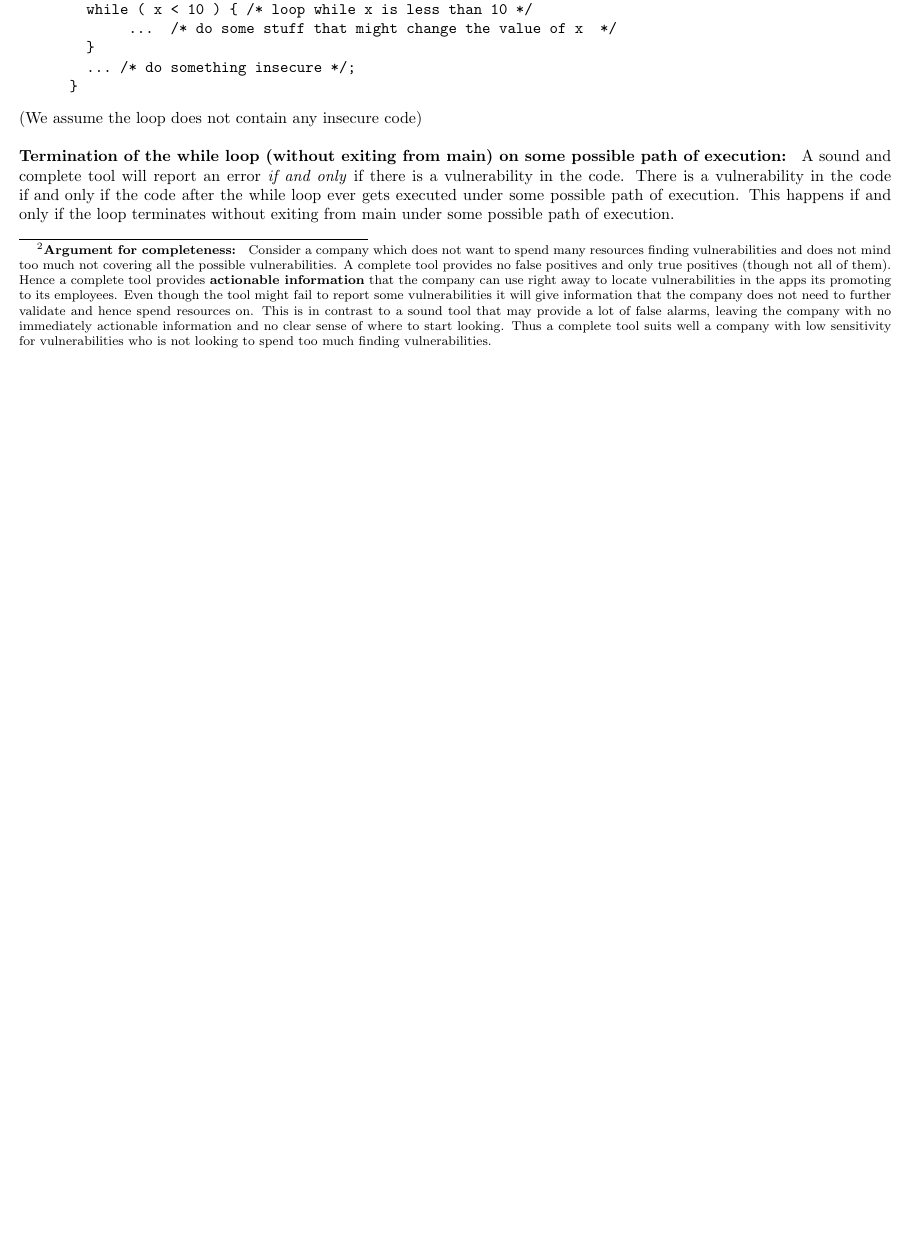
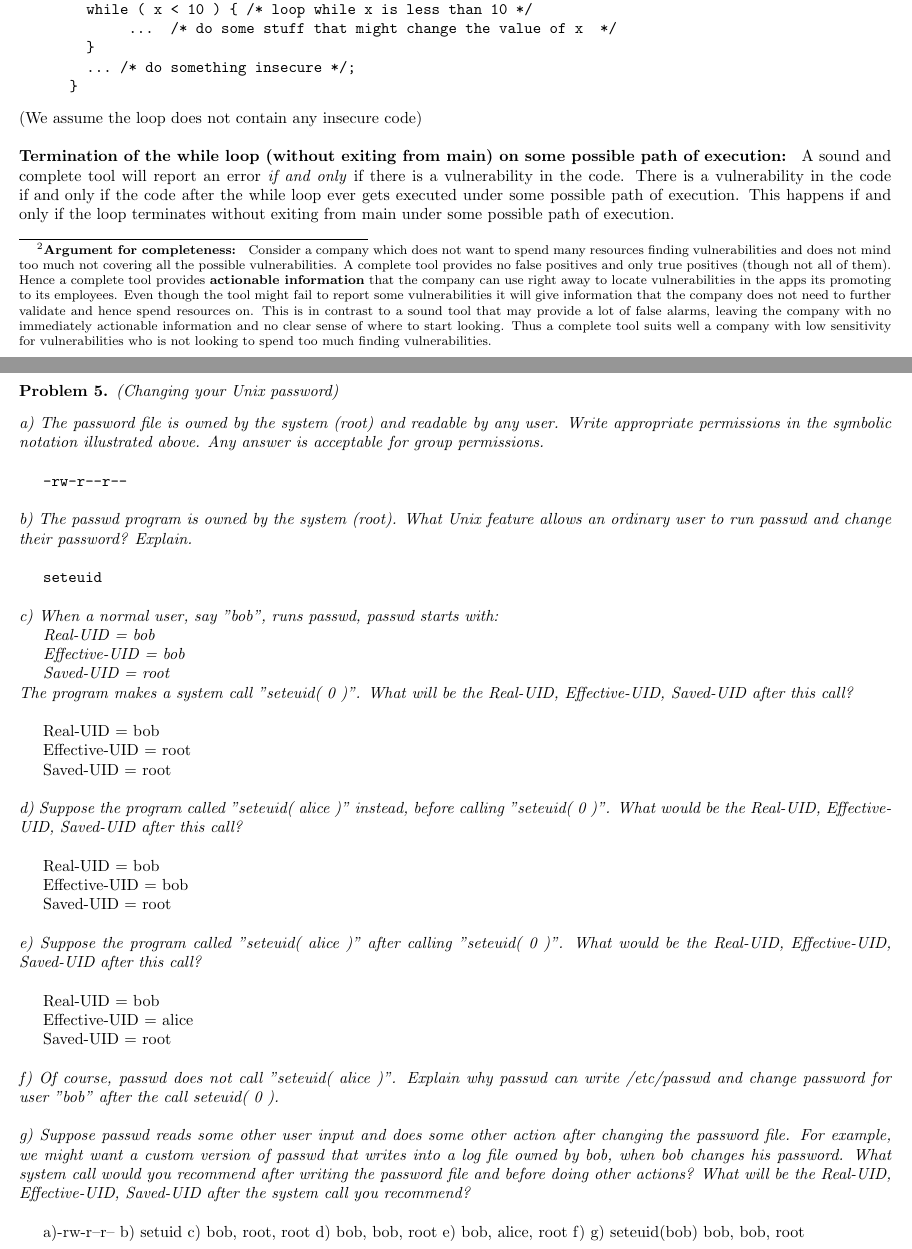
Before and after one commit to Anirudh1097/cs155, a LaTeX problem sheet (hw/hw1/pset_main.tex, which reads hw/hw1/problem6.tex): part of page 6 of 6 before the commit and two parts of pages 6 and 7 of 7 after it, the two joined at a grey line, cut so that both start at the same text, the shorter picture padded with empty space. The pictures show the PDF file hw/hw1/pset_main.pdf that the author committed with the source.

Commit message:
HW1: some asnwers to problem 6

```diff
--- a/hw/hw1/problem6.tex
+++ b/hw/hw1/problem6.tex
@@ -1,2 +1,12 @@
-\begin{prob}
+\begin{prob}  (Changing your Unix password)
 \end{prob}
+
+\noindent \textit{a) The password file is owned by the system (root) and readable by any user. Write appropriate permissions in the symbolic notation illustrated above. Any answer is acceptable for group permissions.}\\
+
+ \verb+-rw-r--r--+\\
+
+\noindent \textit{b) The passwd program is owned by the system (root). What Unix feature allows an ordinary user to run passwd and change their password? Explain.}\\
+
+ \verb+seteuid+\\
+
+\noindent \textit{c) When a normal user, say "bob", runs passwd, passwd starts with:\\
@@ -2,0 +16 @@
+The program makes a system call "seteuid( 0 )". What will be the Real-UID, Effective-UID, Saved-UID after this call?}\\
@@ -2,0 +22 @@
+\noindent \textit{d) Suppose the program called "seteuid( alice )" instead, before calling "seteuid( 0 )". What would be the Real-UID, Effective-UID, Saved-UID after this call?}\\
@@ -2,0 +28 @@
+\noindent \textit{e) Suppose the program called "seteuid( alice )" after calling "seteuid( 0 )". What would be the Real-UID, Effective-UID, Saved-UID after this call?}\\
@@ -2,0 +34,17 @@
+\noindent \textit{f) Of course, passwd does not call "seteuid( alice )". Explain why passwd can write /etc/passwd and change password for user "bob" after the call seteuid( 0 ).}\\
+
+\noindent
+
+\noindent \textit{g) Suppose passwd reads some other user input and does some other action after changing the password file. For example, we might want a custom version of passwd that writes into a log file owned by bob, when bob changes his password. What system call would you recommend after writing the password file and before doing other actions? What will be the Real-UID, Effective-UID, Saved-UID after the system call you recommend?}\\
+
+\noindent
+
+
+a)-rw-r--r--
+b) setuid
+c) bob, root, root
+d) bob, bob, root
+e) bob, alice, root
+f)
+g) seteuid(bob)
+    bob, bob, root
```
Also changed, not shown: hw/hw1/pset_main.tex (+2 -2 lines), hw/hw1/pset_main.pdf, hw/hw1/problem6.tex (18 more changed lines).
